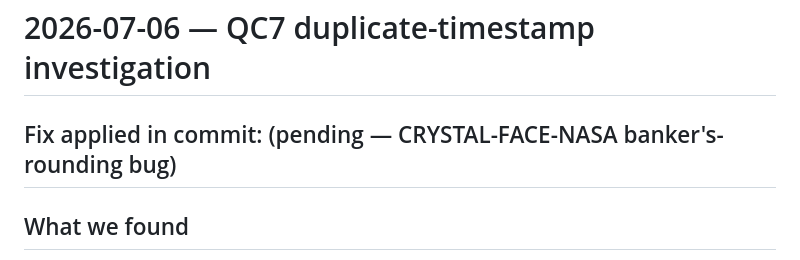
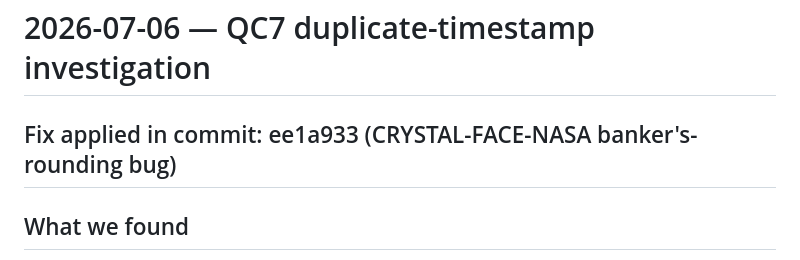
Before and after one commit to josephko91/cpi-thermo, a Markdown page: docs/decisions/2026-07-06-qc7-duplicate-timestamps.md, the part around the change. Rendered like a GitHub page.

Commit message:
docs: fill in commit hash for QC7 decision doc
Co-Authored-By: Claude Sonnet 5 <noreply@anthropic.com>

```diff
--- a/docs/decisions/2026-07-06-qc7-duplicate-timestamps.md
+++ b/docs/decisions/2026-07-06-qc7-duplicate-timestamps.md
@@ -1,6 +1,6 @@
 # 2026-07-06 — QC7 duplicate-timestamp investigation
 
-## Fix applied in commit: (pending — CRYSTAL-FACE-NASA banker's-rounding bug)
+## Fix applied in commit: ee1a933 (CRYSTAL-FACE-NASA banker's-rounding bug)
 
 ## What we found
 
```
